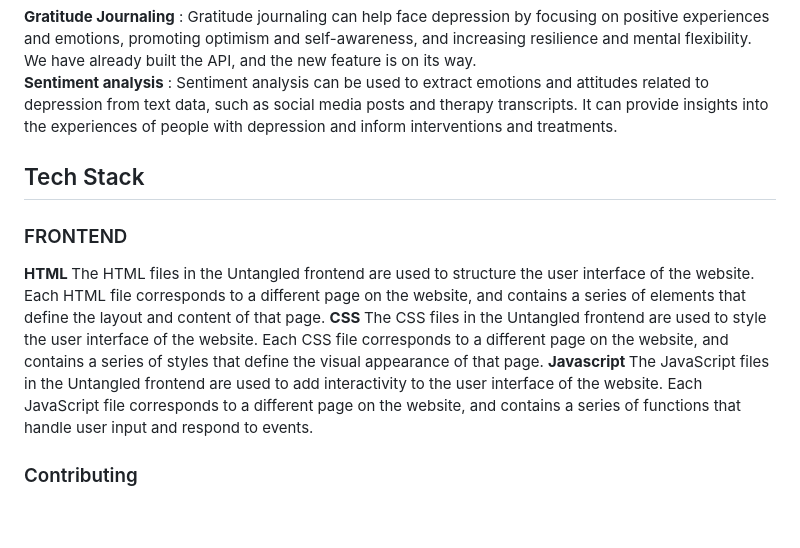
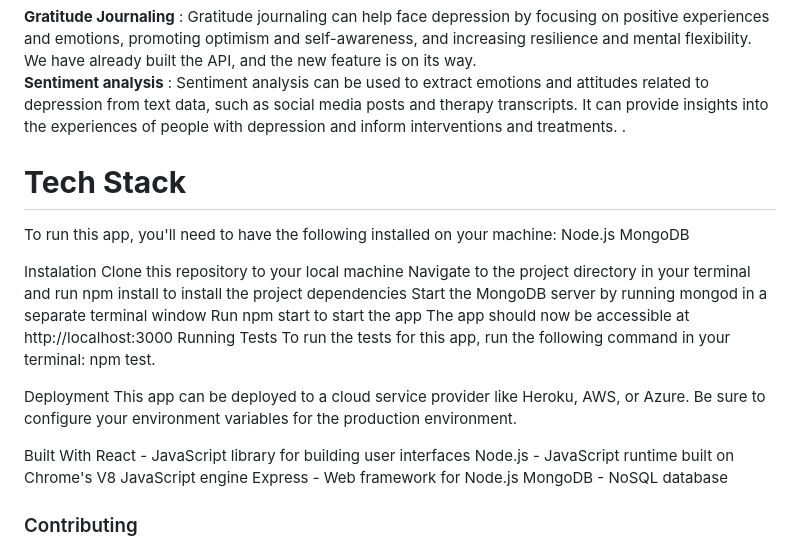
Before and after one commit to theerthaavnsh/Technohack--Untangled-, a Markdown page: README.md, the part around the change. GitHub-like rendering; blank space fills up the shorter version.

```diff
--- a/README.md
+++ b/README.md
@@ -28,14 +28,30 @@ Finally, Untangled features a digital pet bunny, which is designed to provide us
  <b>Gratitude Journaling</b> : Gratitude journaling can help face depression by focusing on positive experiences and emotions, promoting optimism and self-awareness, and increasing resilience and mental flexibility. We have already built the API, and the new feature is on its way.
 
  <b>Sentiment analysis</b> : Sentiment analysis can be used to extract emotions and attitudes related to depression from text data, such as social media posts and therapy transcripts. It can provide insights into the experiences of people with depression and inform interventions and treatments.
+ .
+ <h1> <b> Tech Stack </b> </h1>
 
- <h2> Tech Stack </h2>
+To run this app, you'll need to have the following installed on your machine:
+Node.js
+MongoDB
 
- <h3> FRONTEND </H3>
+Instalation
+Clone this repository to your local machine
+Navigate to the project directory in your terminal and run npm install to install the project dependencies
+Start the MongoDB server by running mongod in a separate terminal window
+Run npm start to start the app
+The app should now be accessible at http://localhost:3000
+Running Tests
+To run the tests for this app, run the following command in your terminal: npm test.
 
- <B> HTML </b> The HTML files in the Untangled frontend are used to structure the user interface of the website. Each HTML file corresponds to a different page on the website, and contains a series of elements that define the layout and content of that page.
- <B> CSS </B> The CSS files in the Untangled frontend are used to style the user interface of the website. Each CSS file corresponds to a different page on the website, and contains a series of styles that define the visual appearance of that page.
- <b> Javascript </B> The JavaScript files in the Untangled frontend are used to add interactivity to the user interface of the website. Each JavaScript file corresponds to a different page on the website, and contains a series of functions that handle user input and respond to events.
+Deployment
+This app can be deployed to a cloud service provider like Heroku, AWS, or Azure. Be sure to configure your environment variables for the production environment.
+
+Built With
+React - JavaScript library for building user interfaces
+Node.js - JavaScript runtime built on Chrome's V8 JavaScript engine
+Express - Web framework for Node.js
+MongoDB - NoSQL database
 
 <h3> Contributing </h3>
 If you would like to contribute to Untangled, please feel free to submit a pull request or open an issue on the project's GitHub repository. We welcome contributions of all kinds, including bug reports, feature requests, and code improvements.
```
